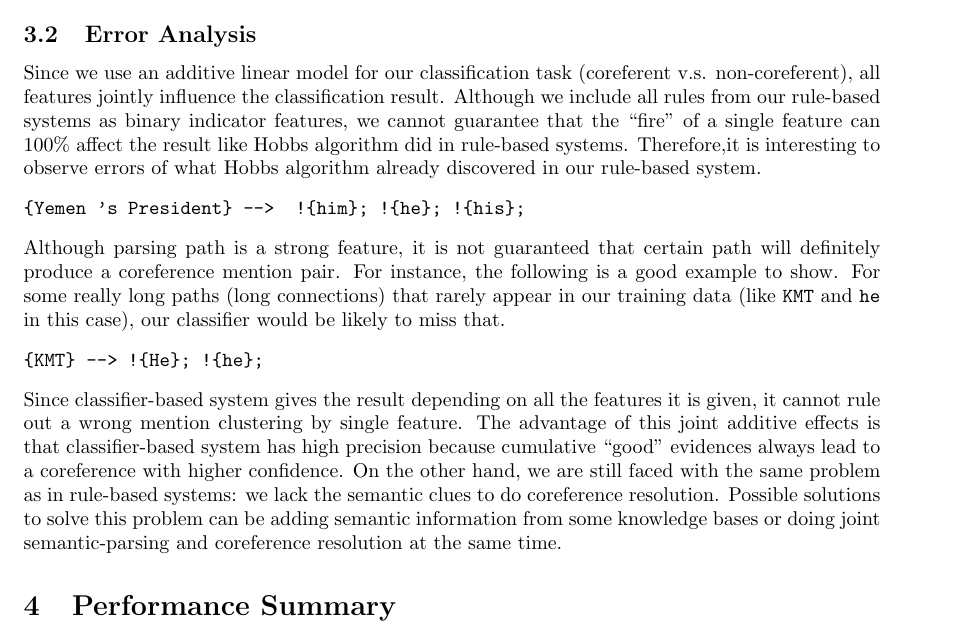
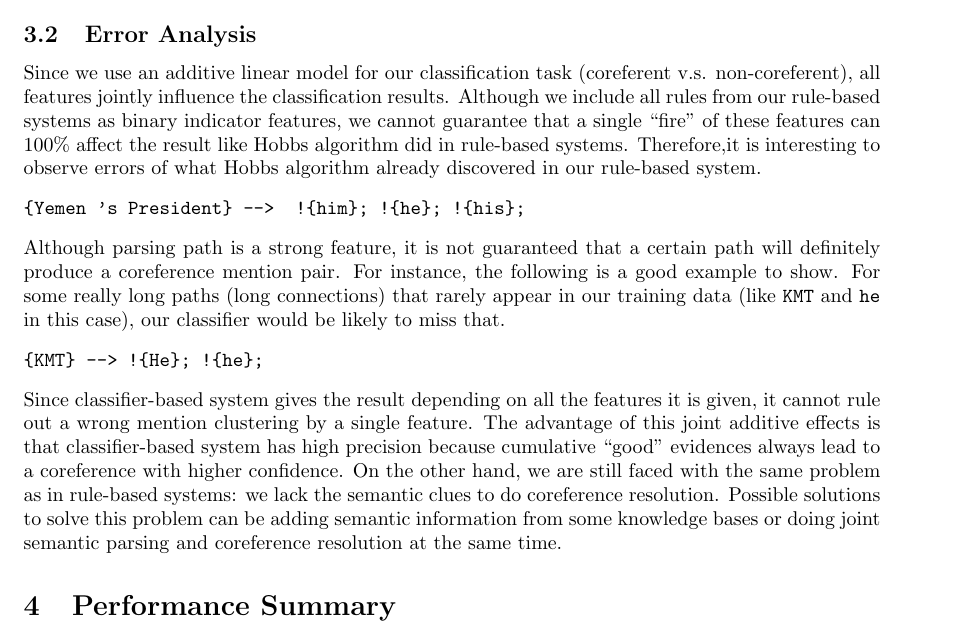
Before and after one commit to jiayuanmark/cs224n-pa3, a LaTeX document (doc/report.tex): part of page 4 of 4, cut so that both start at the same text. Compiled offline with pdfLaTeX.

Commit message:
document refined

```diff
--- a/doc/report.tex
+++ b/doc/report.tex
@@ -157,18 +157,18 @@ We can see the pronoun pairs which have the same gender and same number is a ver
 Also, the head word match and a parsing path from ``Noun Phrase'' to ``Pronoun Phrase'' are also very good features for clustering two mentions together.
 
 \subsection{Error Analysis}
-Since we use an additive linear model for our classification task (coreferent v.s. non-coreferent), all features jointly influence the classification result.
-Although we include all rules from our rule-based systems as binary indicator features, we cannot guarantee that the ``fire'' of a single feature can $100\%$ affect the result like Hobbs algorithm did in rule-based systems.
+Since we use an additive linear model for our classification task (coreferent v.s. non-coreferent), all features jointly influence the classification results.
+Although we include all rules from our rule-based systems as binary indicator features, we cannot guarantee that a single ``fire'' of these features can $100\%$ affect the result like Hobbs algorithm did in rule-based systems.
 Therefore,it is interesting to observe errors of what Hobbs algorithm already discovered in our rule-based system.
 \begin{verbatim}
 {Yemen 's President} -->  !{him}; !{he}; !{his};
 \end{verbatim}
-Although parsing path is a strong feature, it is not guaranteed that certain path will definitely produce a coreference mention pair. For instance, the following is a good example to show. For some really long paths (long connections) that rarely appear in our training data (like \texttt{KMT} and \texttt{he} in this case), our classifier would be likely to miss that.
+Although parsing path is a strong feature, it is not guaranteed that a certain path will definitely produce a coreference mention pair. For instance, the following is a good example to show. For some really long paths (long connections) that rarely appear in our training data (like \texttt{KMT} and \texttt{he} in this case), our classifier would be likely to miss that.
 \begin{verbatim}
 {KMT} --> !{He}; !{he};
 \end{verbatim}
-Since classifier-based system gives the result depending on all the features it is given, it cannot rule out a wrong mention clustering by single feature.
-The advantage of this joint additive effects is that classifier-based system has high precision because cumulative ``good'' evidences always lead to a coreference with higher confidence. On the other hand, we are still faced with the same problem as in rule-based systems: we lack the semantic clues to do coreference resolution. Possible solutions to solve this problem can be adding semantic information from some knowledge bases or doing joint semantic-parsing and coreference resolution at the same time.
+Since classifier-based system gives the result depending on all the features it is given, it cannot rule out a wrong mention clustering by a single feature.
+The advantage of this joint additive effects is that classifier-based system has high precision because cumulative ``good'' evidences always lead to a coreference with higher confidence. On the other hand, we are still faced with the same problem as in rule-based systems: we lack the semantic clues to do coreference resolution. Possible solutions to solve this problem can be adding semantic information from some knowledge bases or doing joint semantic parsing and coreference resolution at the same time.
 
 \section{Performance Summary}
 The results in Table \ref{tab:other_algo} were obtained by running our coreferance systems on dev and test (only once) sets using default number (100) of training documents. Both our rule-based's and classifier-based's MUC and B3 scores are on-par or beyond the given figures in the writeup.
```
Also changed, not shown: doc/report.pdf.
